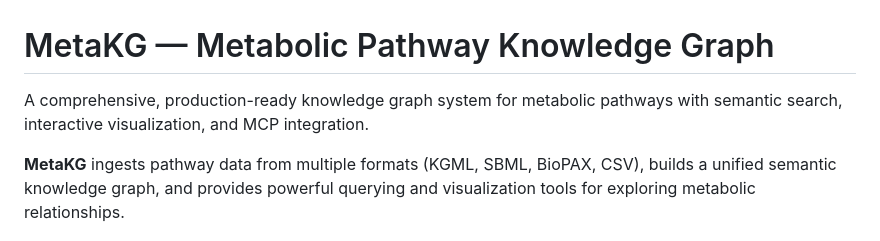
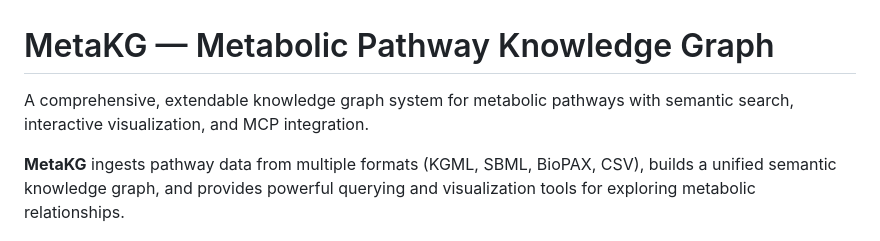
Before and after one commit to Flux-Frontiers/meta_kg, a Markdown page: README.md, the part around the change. GitHub-like rendering.

```diff
--- a/README.md
+++ b/README.md
@@ -1,6 +1,6 @@
 # MetaKG — Metabolic Pathway Knowledge Graph
 
-A comprehensive, production-ready knowledge graph system for metabolic pathways with semantic search, interactive visualization, and MCP integration.
+A comprehensive, extendable knowledge graph system for metabolic pathways with semantic search, interactive visualization, and MCP integration.
 
 **MetaKG** ingests pathway data from multiple formats (KGML, SBML, BioPAX, CSV), builds a unified semantic knowledge graph, and provides powerful querying and visualization tools for exploring metabolic relationships.
 
```
